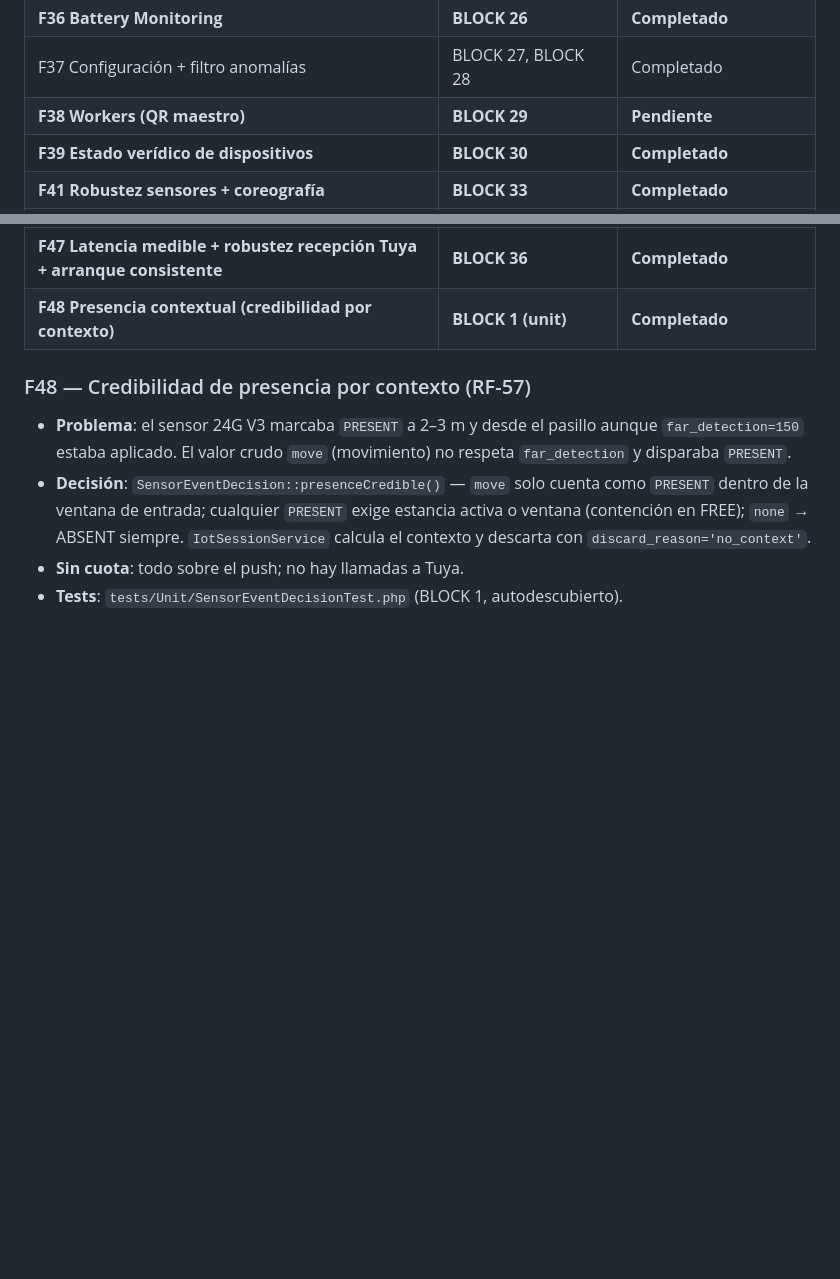
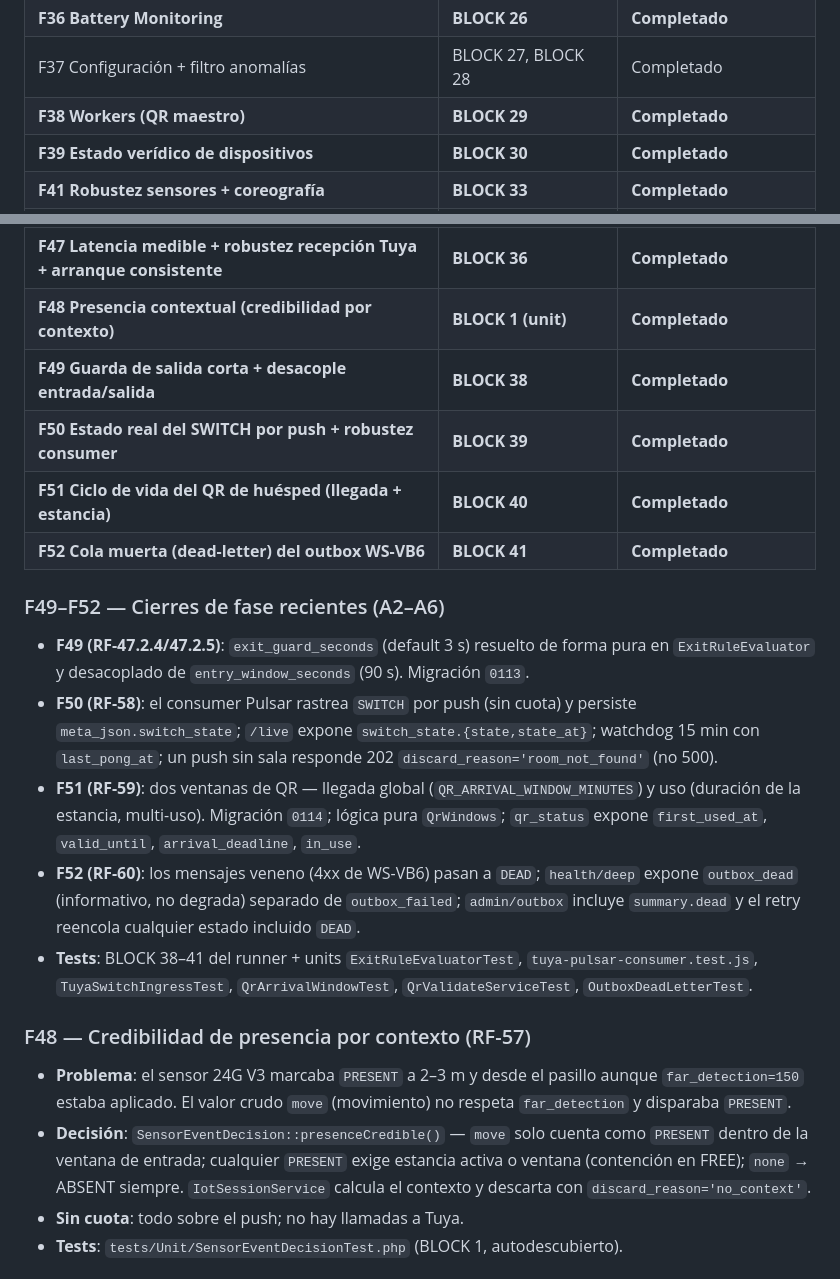
Before and after one commit to josuegarciajuan/cerraduras, a Markdown page: AGENTS.md, 2 parts joined by grey strips. GitHub-like rendering; blank space fills up the shorter version.

Commit message:
docs(agents): marcar F38 Completado y añadir filas/resumen F49–F52

```diff
--- a/AGENTS.md
+++ b/AGENTS.md
@@ -109,7 +109,7 @@ hasta el momento (regresión completa). Debe ejecutarse:
 | **F35 Detección de anomalías** | **BLOCK 25** | **Completado** |
 | **F36 Battery Monitoring** | **BLOCK 26** | **Completado** |
 | F37 Configuración + filtro anomalías | BLOCK 27, BLOCK 28 | Completado |
-| **F38 Workers (QR maestro)** | **BLOCK 29** | **Pendiente** |
+| **F38 Workers (QR maestro)** | **BLOCK 29** | **Completado** |
 | **F39 Estado verídico de dispositivos** | **BLOCK 30** | **Completado** |
 | **F41 Robustez sensores + coreografía** | **BLOCK 33** | **Completado** |
 | **F42 Ventana de verificación de entrada** | **BLOCK 34** | **Completado** |
@@ -118,6 +118,26 @@ hasta el momento (regresión completa). Debe ejecutarse:
 | **F46 Supervisión systemd de workers + latencia SSE** | **BLOCK 35** | **Completado** |
 | **F47 Latencia medible + robustez recepción Tuya + arranque consistente** | **BLOCK 36** | **Completado** |
 | **F48 Presencia contextual (credibilidad por contexto)** | **BLOCK 1 (unit)** | **Completado** |
+| **F49 Guarda de salida corta + desacople entrada/salida** | **BLOCK 38** | **Completado** |
+| **F50 Estado real del SWITCH por push + robustez consumer** | **BLOCK 39** | **Completado** |
+| **F51 Ciclo de vida del QR de huésped (llegada + estancia)** | **BLOCK 40** | **Completado** |
+| **F52 Cola muerta (dead-letter) del outbox WS-VB6** | **BLOCK 41** | **Completado** |
+
+### F49–F52 — Cierres de fase recientes (A2–A6)
+
+- **F49 (RF-47.2.4/47.2.5)**: `exit_guard_seconds` (default 3 s) resuelto de forma pura en
+  `ExitRuleEvaluator` y desacoplado de `entry_window_seconds` (90 s). Migración `0113`.
+- **F50 (RF-58)**: el consumer Pulsar rastrea `SWITCH` por push (sin cuota) y persiste
+  `meta_json.switch_state`; `/live` expone `switch_state.{state,state_at}`; watchdog 15 min con
+  `last_pong_at`; un push sin sala responde 202 `discard_reason='room_not_found'` (no 500).
+- **F51 (RF-59)**: dos ventanas de QR — llegada global (`QR_ARRIVAL_WINDOW_MINUTES`) y uso
+  (duración de la estancia, multi-uso). Migración `0114`; lógica pura `QrWindows`;
+  `qr_status` expone `first_used_at`, `valid_until`, `arrival_deadline`, `in_use`.
+- **F52 (RF-60)**: los mensajes veneno (4xx de WS-VB6) pasan a `DEAD`; `health/deep` expone
+  `outbox_dead` (informativo, no degrada) separado de `outbox_failed`; `admin/outbox` incluye
+  `summary.dead` y el retry reencola cualquier estado incluido `DEAD`.
+- **Tests**: BLOCK 38–41 del runner + units `ExitRuleEvaluatorTest`, `tuya-pulsar-consumer.test.js`,
+  `TuyaSwitchIngressTest`, `QrArrivalWindowTest`, `QrValidateServiceTest`, `OutboxDeadLetterTest`.
 
 ### F48 — Credibilidad de presencia por contexto (RF-57)
 
```
